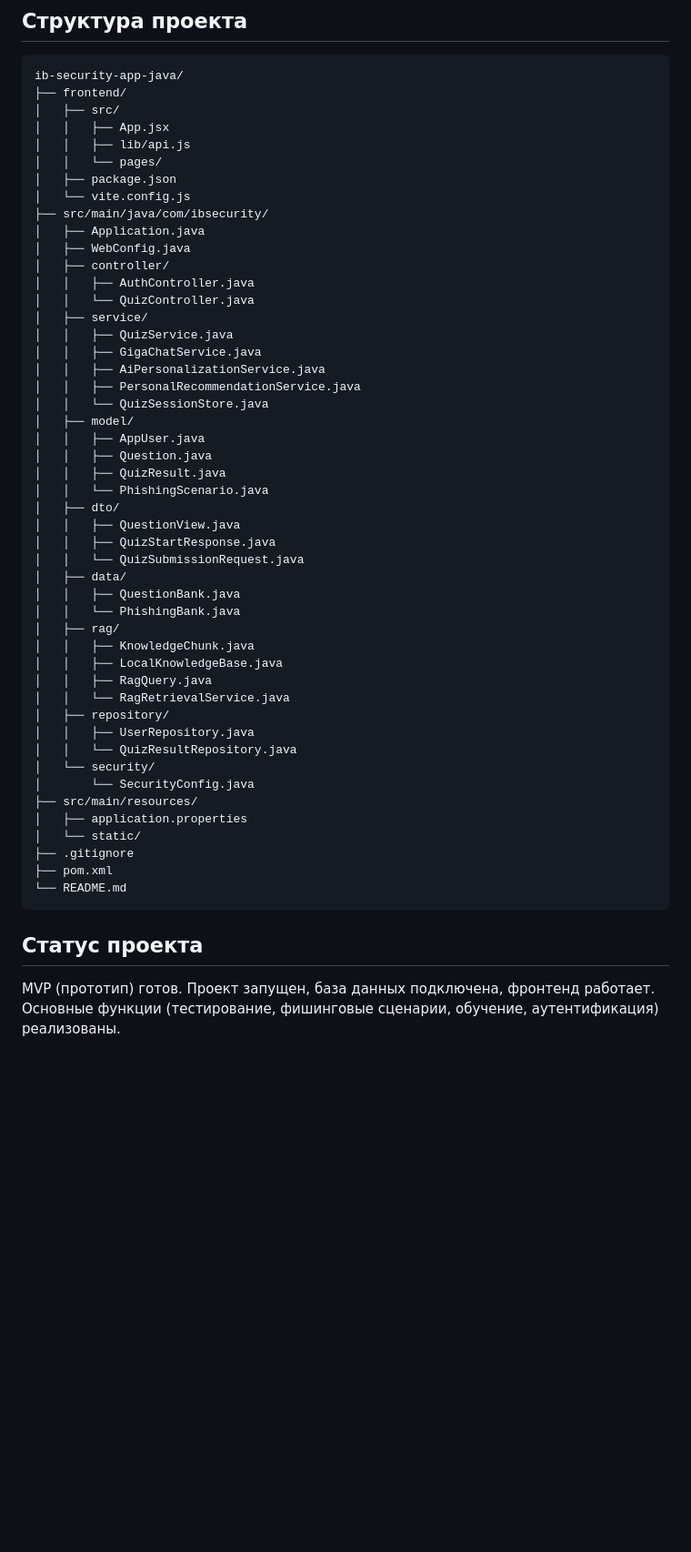
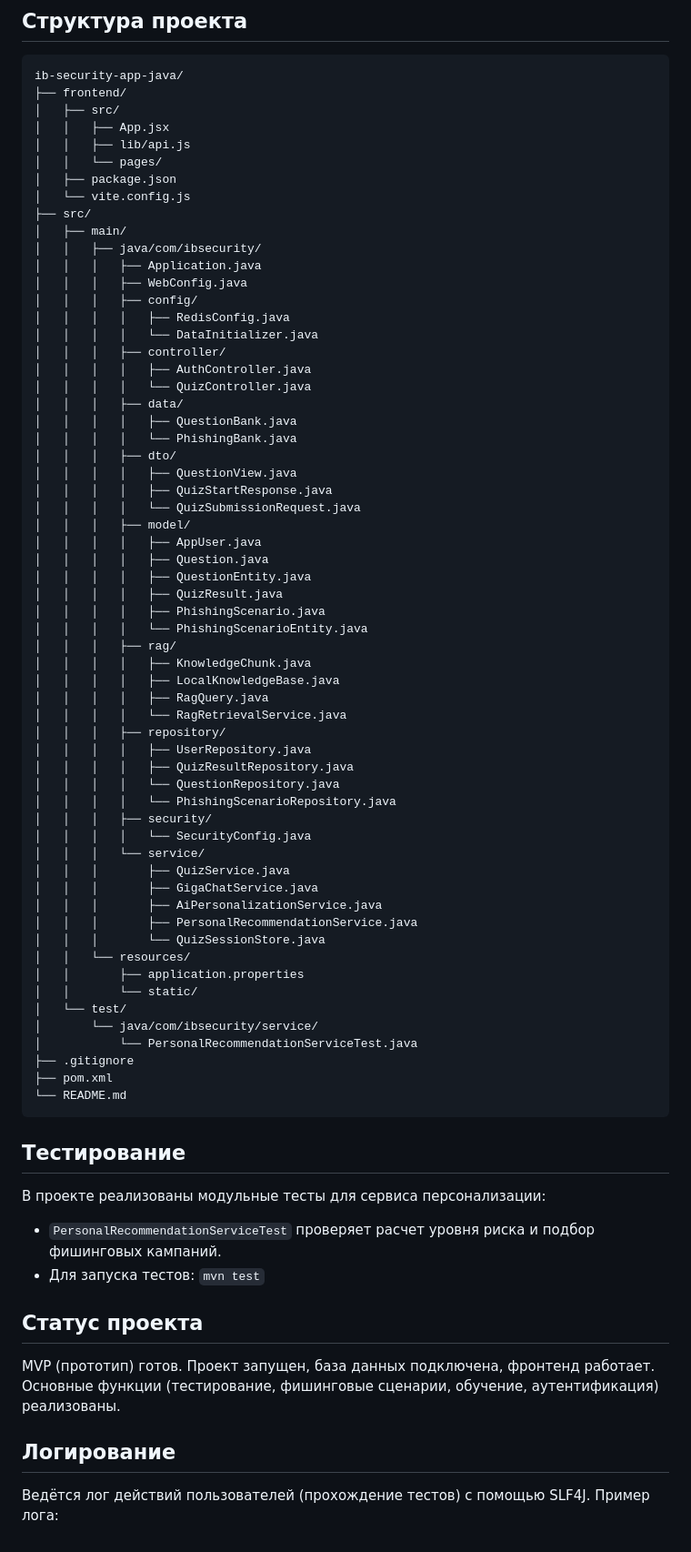
Before and after one commit to Plvkssh/ib-security-app-java, a Markdown page: README.md, the part around the change. Shown at 91% size. Rendered like a GitHub page; blank space fills up the shorter version.

````diff
--- a/README.md
+++ b/README.md
@@ -75,48 +75,70 @@ ib-security-app-java/
 │   │   └── pages/
 │   ├── package.json
 │   └── vite.config.js
-├── src/main/java/com/ibsecurity/
-│   ├── Application.java
-│   ├── WebConfig.java
-│   ├── controller/
-│   │   ├── AuthController.java
-│   │   └── QuizController.java
-│   ├── service/
-│   │   ├── QuizService.java
-│   │   ├── GigaChatService.java
-│   │   ├── AiPersonalizationService.java
-│   │   ├── PersonalRecommendationService.java
-│   │   └── QuizSessionStore.java
-│   ├── model/
-│   │   ├── AppUser.java
-│   │   ├── Question.java
-│   │   ├── QuizResult.java
-│   │   └── PhishingScenario.java
-│   ├── dto/
-│   │   ├── QuestionView.java
-│   │   ├── QuizStartResponse.java
-│   │   └── QuizSubmissionRequest.java
-│   ├── data/
-│   │   ├── QuestionBank.java
-│   │   └── PhishingBank.java
-│   ├── rag/
-│   │   ├── KnowledgeChunk.java
-│   │   ├── LocalKnowledgeBase.java
-│   │   ├── RagQuery.java
-│   │   └── RagRetrievalService.java
-│   ├── repository/
-│   │   ├── UserRepository.java
-│   │   └── QuizResultRepository.java
-│   └── security/
-│       └── SecurityConfig.java
-├── src/main/resources/
-│   ├── application.properties
-│   └── static/
+├── src/
+│   ├── main/
+│   │   ├── java/com/ibsecurity/
+│   │   │   ├── Application.java
+│   │   │   ├── WebConfig.java
+│   │   │   ├── config/
+│   │   │   │   ├── RedisConfig.java
+│   │   │   │   └── DataInitializer.java
+│   │   │   ├── controller/
+│   │   │   │   ├── AuthController.java
+│   │   │   │   └── QuizController.java
+│   │   │   ├── data/
+│   │   │   │   ├── QuestionBank.java
+│   │   │   │   └── PhishingBank.java
+│   │   │   ├── dto/
+│   │   │   │   ├── QuestionView.java
+│   │   │   │   ├── QuizStartResponse.java
+│   │   │   │   └── QuizSubmissionRequest.java
+│   │   │   ├── model/
+│   │   │   │   ├── AppUser.java
+│   │   │   │   ├── Question.java
+│   │   │   │   ├── QuestionEntity.java
+│   │   │   │   ├── QuizResult.java
+│   │   │   │   ├── PhishingScenario.java
+│   │   │   │   └── PhishingScenarioEntity.java
+│   │   │   ├── rag/
+│   │   │   │   ├── KnowledgeChunk.java
+│   │   │   │   ├── LocalKnowledgeBase.java
+│   │   │   │   ├── RagQuery.java
+│   │   │   │   └── RagRetrievalService.java
+│   │   │   ├── repository/
+│   │   │   │   ├── UserRepository.java
+│   │   │   │   ├── QuizResultRepository.java
+│   │   │   │   └── QuestionRepository.java
+│   │   │   │   └── PhishingScenarioRepository.java
+│   │   │   ├── security/
+│   │   │   │   └── SecurityConfig.java
+│   │   │   └── service/
+│   │   │       ├── QuizService.java
+│   │   │       ├── GigaChatService.java
+│   │   │       ├── AiPersonalizationService.java
+│   │   │       ├── PersonalRecommendationService.java
+│   │   │       └── QuizSessionStore.java
+│   │   └── resources/
+│   │       ├── application.properties
+│   │       └── static/
+│   └── test/
+│       └── java/com/ibsecurity/service/
+│           └── PersonalRecommendationServiceTest.java
 ├── .gitignore
 ├── pom.xml
 └── README.md
 ```
+## Тестирование
+
+В проекте реализованы модульные тесты для сервиса персонализации:
+- `PersonalRecommendationServiceTest` проверяет расчет уровня риска и подбор фишинговых кампаний.
+- Для запуска тестов: `mvn test`
 
 ## Статус проекта
 MVP (прототип) готов.
 Проект запущен, база данных подключена, фронтенд работает. Основные функции (тестирование, фишинговые сценарии, обучение, аутентификация) реализованы.
+
+## Логирование
+
+Ведётся лог действий пользователей (прохождение тестов) с помощью SLF4J.
+Пример лога:
````
